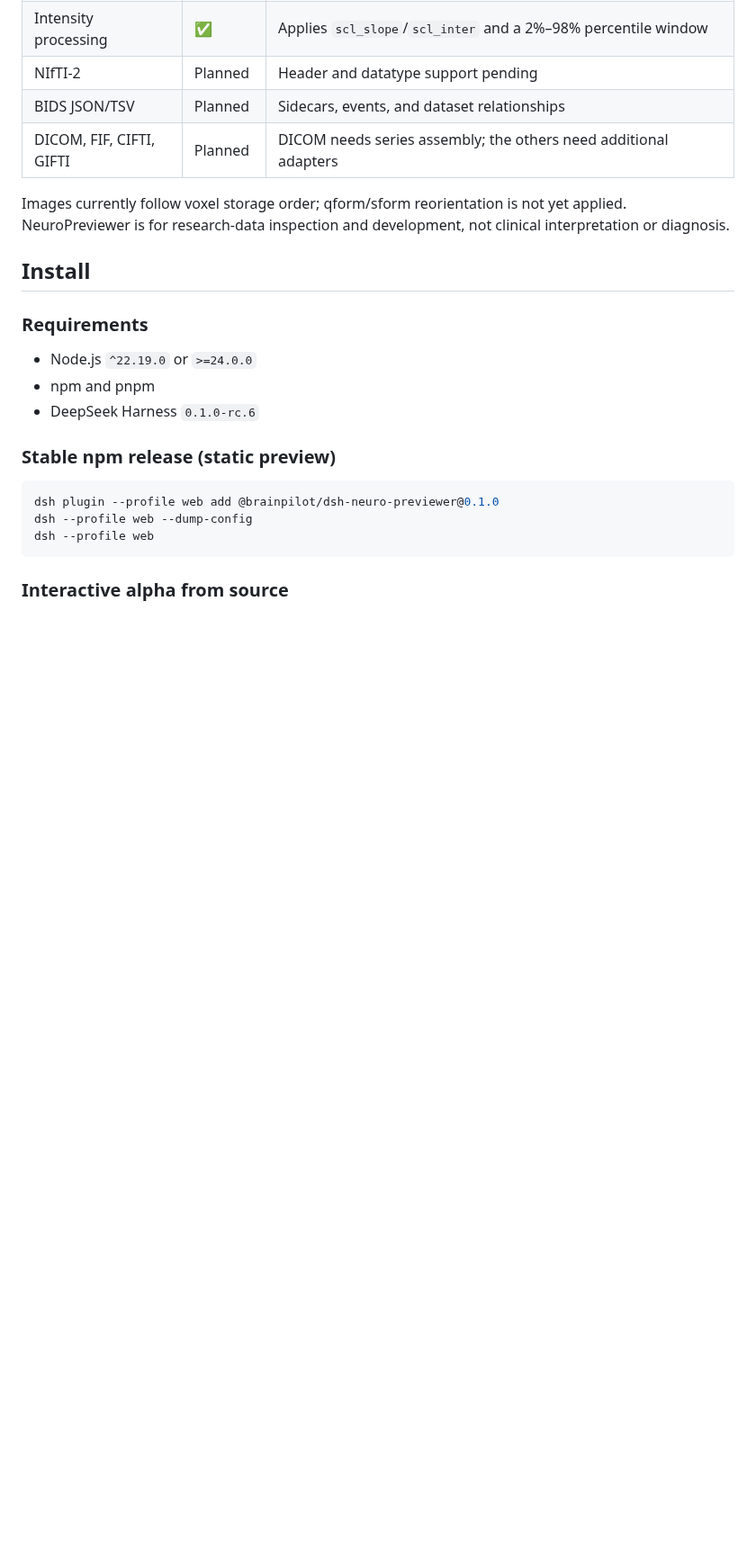
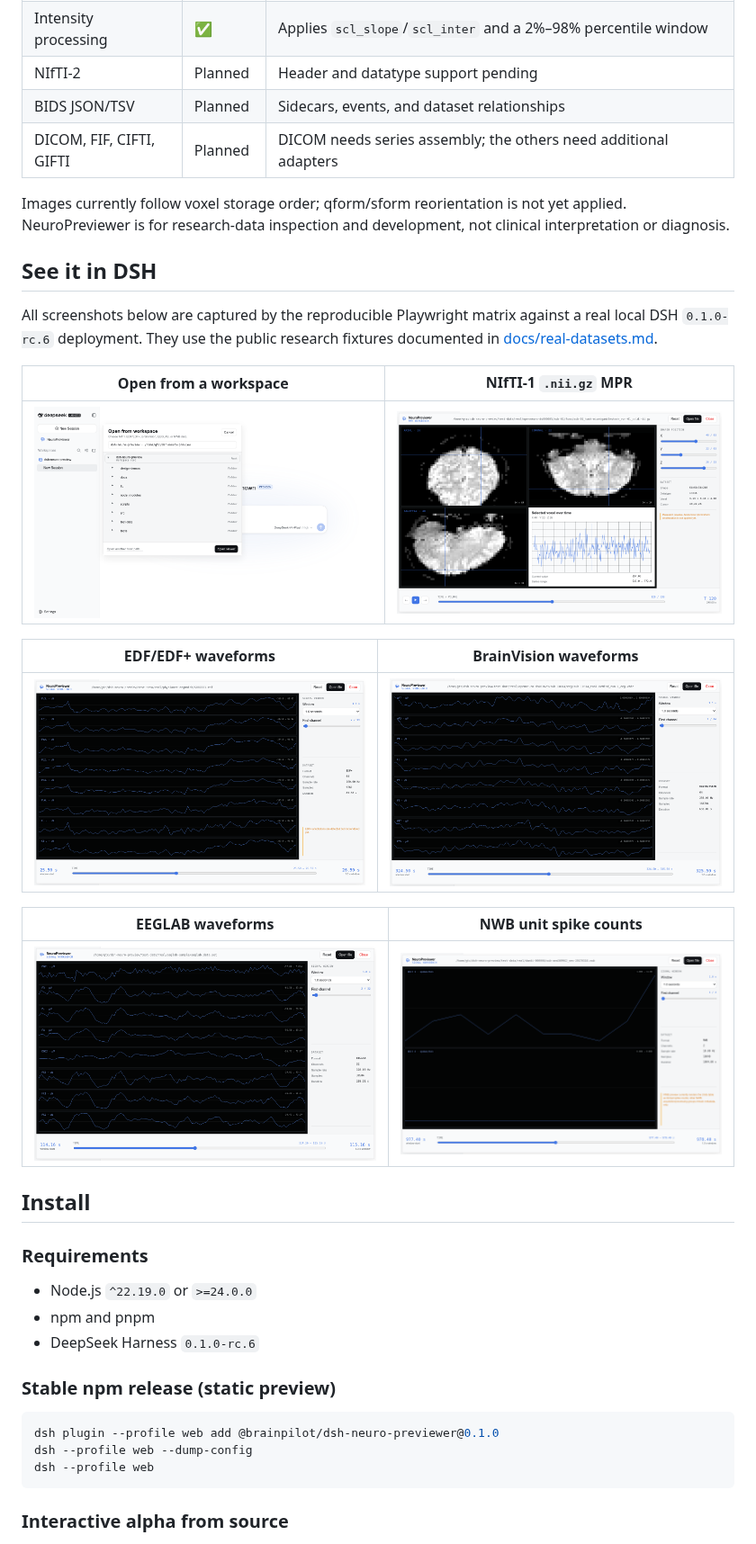
Before and after one commit to NeuroAIHub/NeuroPreviewer, a Markdown page: README.md, the part around one of its changes. Shown at 90% size. Rendered like a GitHub page; pictures changed too: design-demos/screenshots/dsh-brainvision-workbench.png (added), design-demos/screenshots/dsh-edf-workbench.png (added), design-demos/screenshots/dsh-eeglab-workbench.png (added); blank space fills up the shorter version.

Commit message:
test: deepen real-format coverage and document previews

```diff
--- a/README.md
+++ b/README.md
@@ -41,6 +41,22 @@
 | DICOM, FIF, CIFTI, GIFTI | Planned | DICOM needs series assembly; the others need additional adapters |
 
 Images currently follow voxel storage order; qform/sform reorientation is not yet applied. NeuroPreviewer is for research-data inspection and development, not clinical interpretation or diagnosis.
+
+## See it in DSH
+
+All screenshots below are captured by the reproducible Playwright matrix against a real local DSH `0.1.0-rc.6` deployment. They use the public research fixtures documented in [docs/real-datasets.md](docs/real-datasets.md).
+
+| Open from a workspace | NIfTI-1 `.nii.gz` MPR |
+| --- | --- |
+| ![Workspace tree picker](https://raw.githubusercontent.com/NeuroAIHub/NeuroPreviewer/main/design-demos/screenshots/dsh-file-picker.png) | ![Linked NIfTI MPR viewer](https://raw.githubusercontent.com/NeuroAIHub/NeuroPreviewer/main/design-demos/screenshots/dsh-nifti-mpr.png) |
+
+| EDF/EDF+ waveforms | BrainVision waveforms |
+| --- | --- |
+| ![EDF signal workbench](https://raw.githubusercontent.com/NeuroAIHub/NeuroPreviewer/main/design-demos/screenshots/dsh-edf-workbench.png) | ![BrainVision signal workbench](https://raw.githubusercontent.com/NeuroAIHub/NeuroPreviewer/main/design-demos/screenshots/dsh-brainvision-workbench.png) |
+
+| EEGLAB waveforms | NWB unit spike counts |
+| --- | --- |
+| ![EEGLAB signal workbench](https://raw.githubusercontent.com/NeuroAIHub/NeuroPreviewer/main/design-demos/screenshots/dsh-eeglab-workbench.png) | ![NWB Units workbench](https://raw.githubusercontent.com/NeuroAIHub/NeuroPreviewer/main/design-demos/screenshots/dsh-nwb-workbench.png) |
 
 ## Install
 
```
Also changed, not shown: other parts of README.md (+20 -4 lines), README.zh-CN.md (+36 -4 lines), 5 other files.
